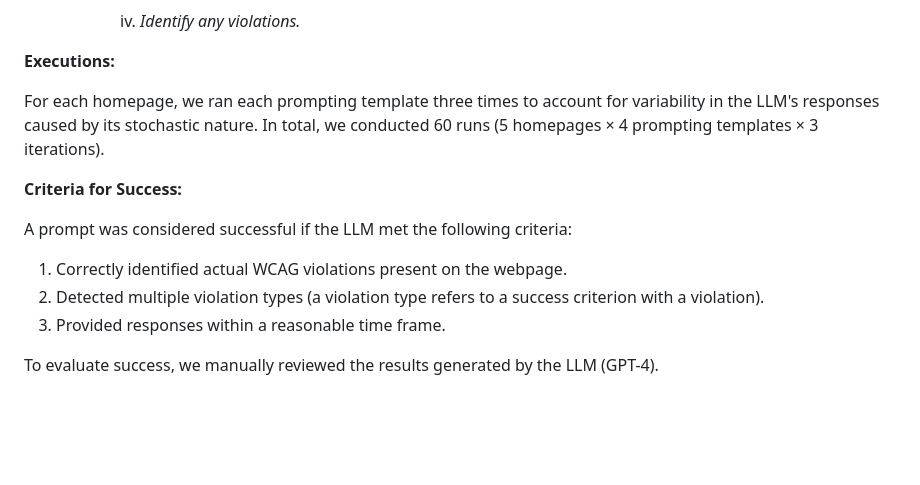
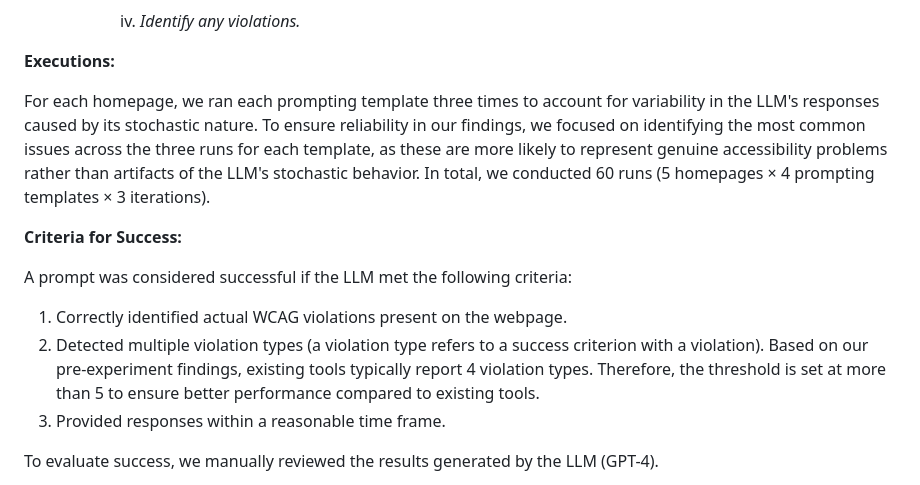
Before and after one commit to GenA11y/GenA11y, a Markdown page: Preliminary Study/Preliminary Study.md, the part around the change. Rendered like a GitHub page; blank space fills up the shorter version.

```diff
--- a/Preliminary Study/Preliminary Study.md
+++ b/Preliminary Study/Preliminary Study.md
@@ -39,7 +39,7 @@ We experimented with several prompting strategies to guide the LLM in identifyin
 
 **Executions:**
 
-For each homepage, we ran each prompting template three times to account for variability in the LLM's responses caused by its stochastic nature. In total, we conducted 60 runs (5 homepages × 4 prompting templates × 3 iterations).
+For each homepage, we ran each prompting template three times to account for variability in the LLM's responses caused by its stochastic nature. To ensure reliability in our findings, we focused on identifying the most common issues across the three runs for each template, as these are more likely to represent genuine accessibility problems rather than artifacts of the LLM's stochastic behavior. In total, we conducted 60 runs (5 homepages × 4 prompting templates × 3 iterations).
 
 
 
@@ -48,7 +48,7 @@ For each homepage, we ran each prompting template three times to account for var
 A prompt was considered successful if the LLM met the following criteria:
 
 1. Correctly identified actual WCAG violations present on the webpage.
-2. Detected multiple violation types (a violation type refers to a success criterion with a violation).
+2. Detected multiple violation types (a violation type refers to a success criterion with a violation). Based on our pre-experiment findings, existing tools typically report 4 violation types. Therefore, the threshold is set at more than 5 to ensure better performance compared to existing tools.
 3. Provided responses within a reasonable time frame.
 
 To evaluate success, we manually reviewed the results generated by the LLM (GPT-4).
```
Also changed, not shown: WCAG Study/WCAG Classification Methodology.md (+6 -6 lines).
